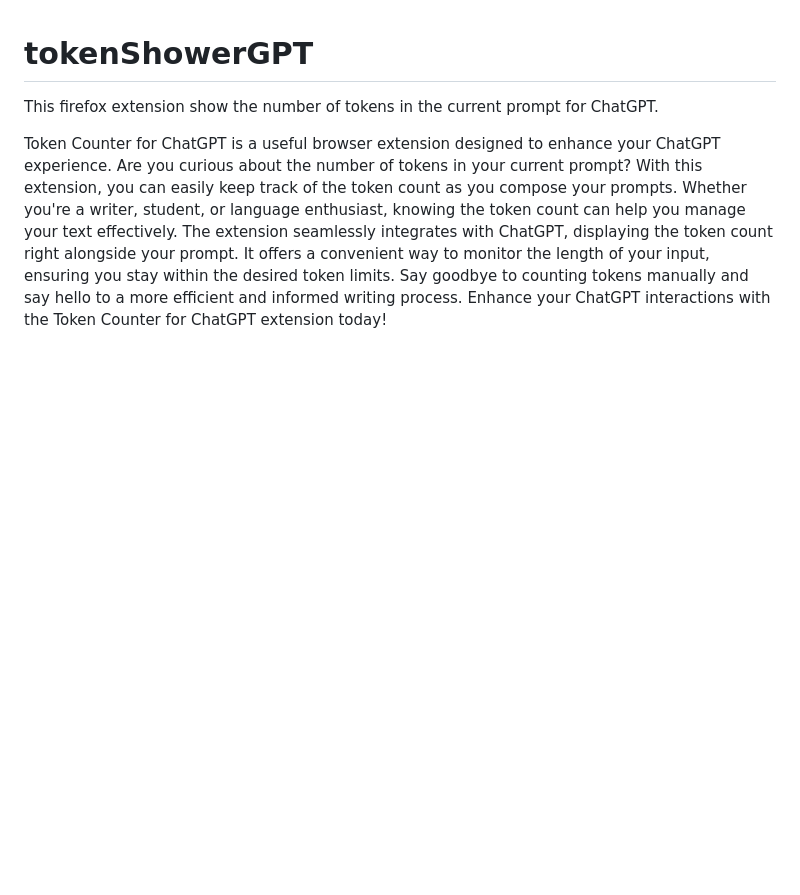
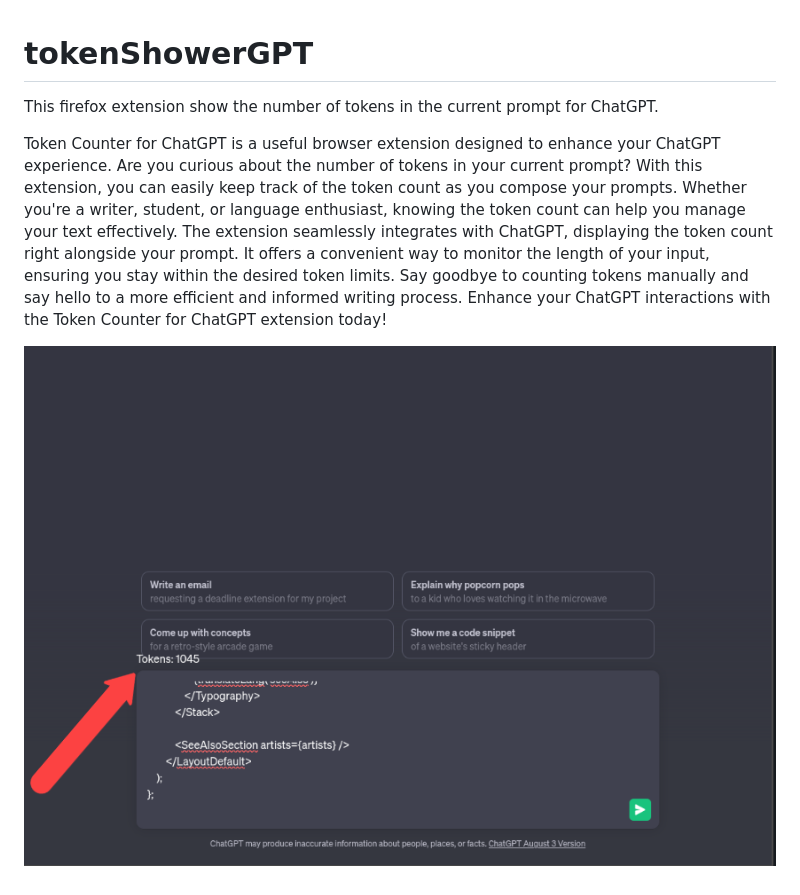
Before and after one commit to dreemhai/gpt-token-counter, a Markdown page: README.md, the part around the change. Drawn GitHub-style; pictures changed too: icons/background.png (added); blank space fills up the shorter version.

Commit message:
add background readme

```diff
--- a/README.md
+++ b/README.md
@@ -2,3 +2,5 @@
 This firefox extension show the number of tokens in the current prompt for ChatGPT.
 
 Token Counter for ChatGPT is a useful browser extension designed to enhance your ChatGPT experience. Are you curious about the number of tokens in your current prompt? With this extension, you can easily keep track of the token count as you compose your prompts. Whether you're a writer, student, or language enthusiast, knowing the token count can help you manage your text effectively. The extension seamlessly integrates with ChatGPT, displaying the token count right alongside your prompt. It offers a convenient way to monitor the length of your input, ensuring you stay within the desired token limits. Say goodbye to counting tokens manually and say hello to a more efficient and informed writing process. Enhance your ChatGPT interactions with the Token Counter for ChatGPT extension today!
+
+![Token Counter for ChatGPT](icons/background.png)
```
